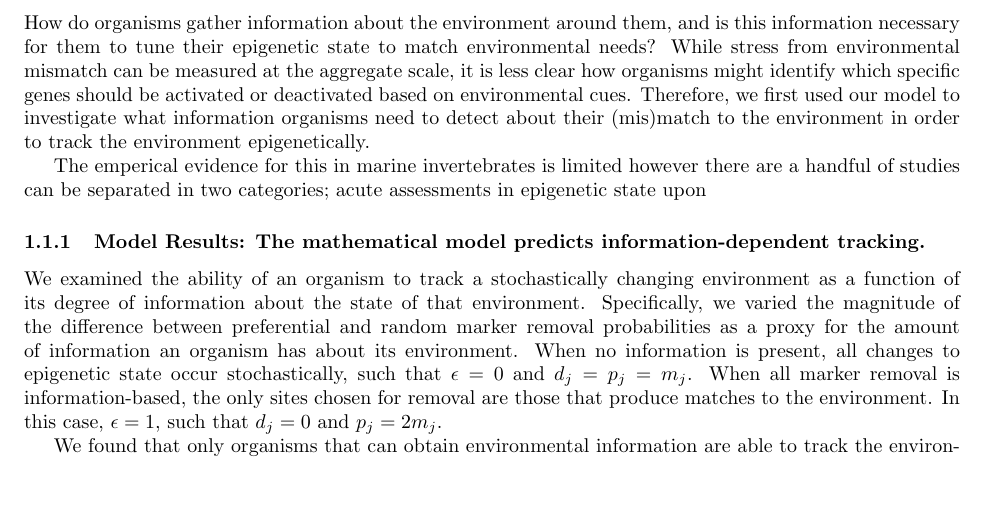
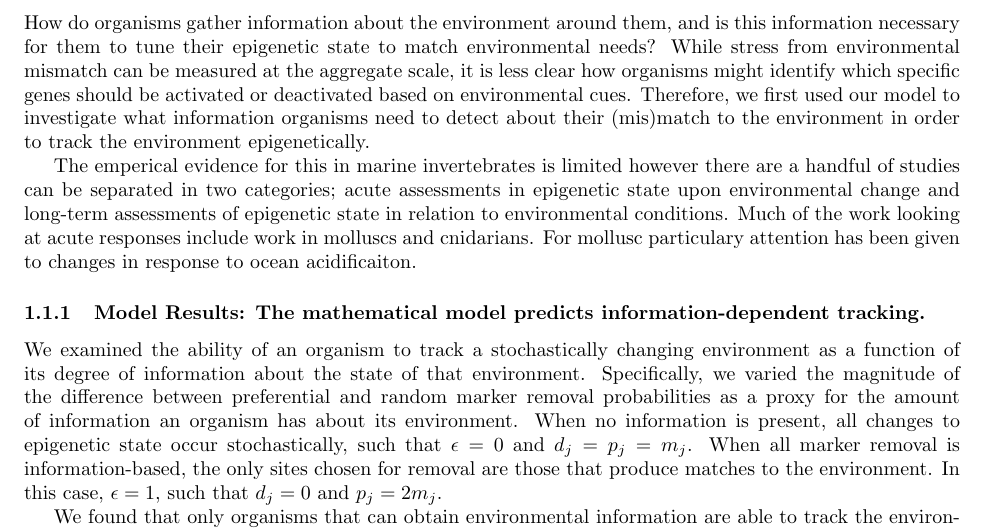
Before and after one commit to sr320/EpigeneticsSimulationMS, a LaTeX document (main.tex): part of page 7 of 18, cut so that both start at the same text, the shorter picture padded with empty space. Compiled offline with pdfLaTeX.

Commit message:
tracking - oa oysters

```diff
--- a/main.tex
+++ b/main.tex
@@ -185,7 +185,9 @@ We used our model to address three questions about how epigenetic modifications
 How do organisms gather information about the environment around them, and is this information necessary for them to tune their epigenetic state to match environmental needs? While stress from environmental mismatch can be measured at the aggregate scale, it is less clear how organisms might identify which specific genes should be activated or deactivated based on environmental cues. Therefore, we first used our model to investigate what information organisms need to detect about their (mis)match to the environment in order to track the environment epigenetically.
 
 
-The emperical evidence for this in marine invertebrates is limited however there are a handful of studies can be separated in two categories; acute assessments in epigenetic state upon
+The emperical evidence for this in marine invertebrates is limited however there are a handful of studies can be separated in two categories; acute assessments in epigenetic state upon environmental change and long-term assessments of epigenetic state in relation to environmental conditions. Much of the work looking at acute responses include work in molluscs and cnidarians. For mollusc particulary attention has been given to changes in response to ocean acidificaiton.
+
+
 
 
 
```
